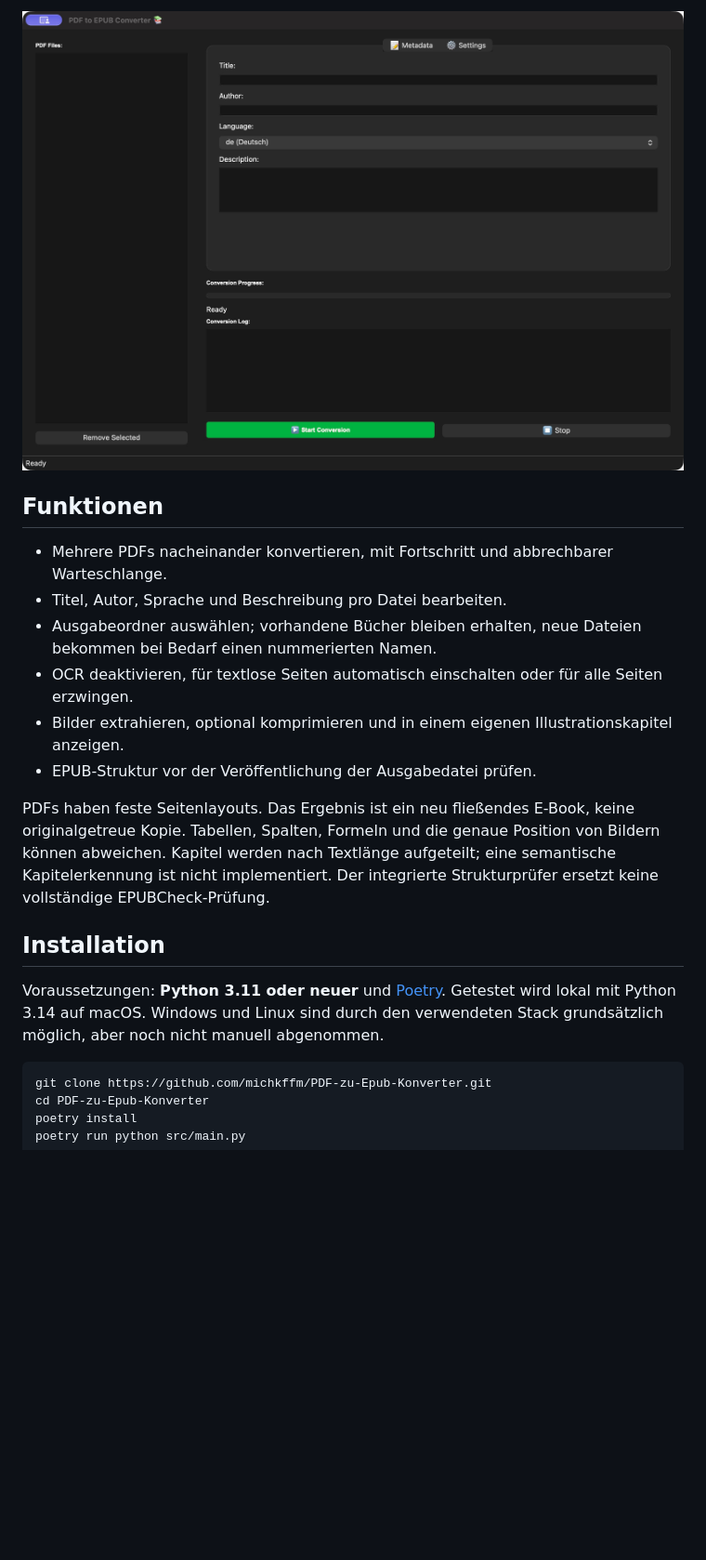
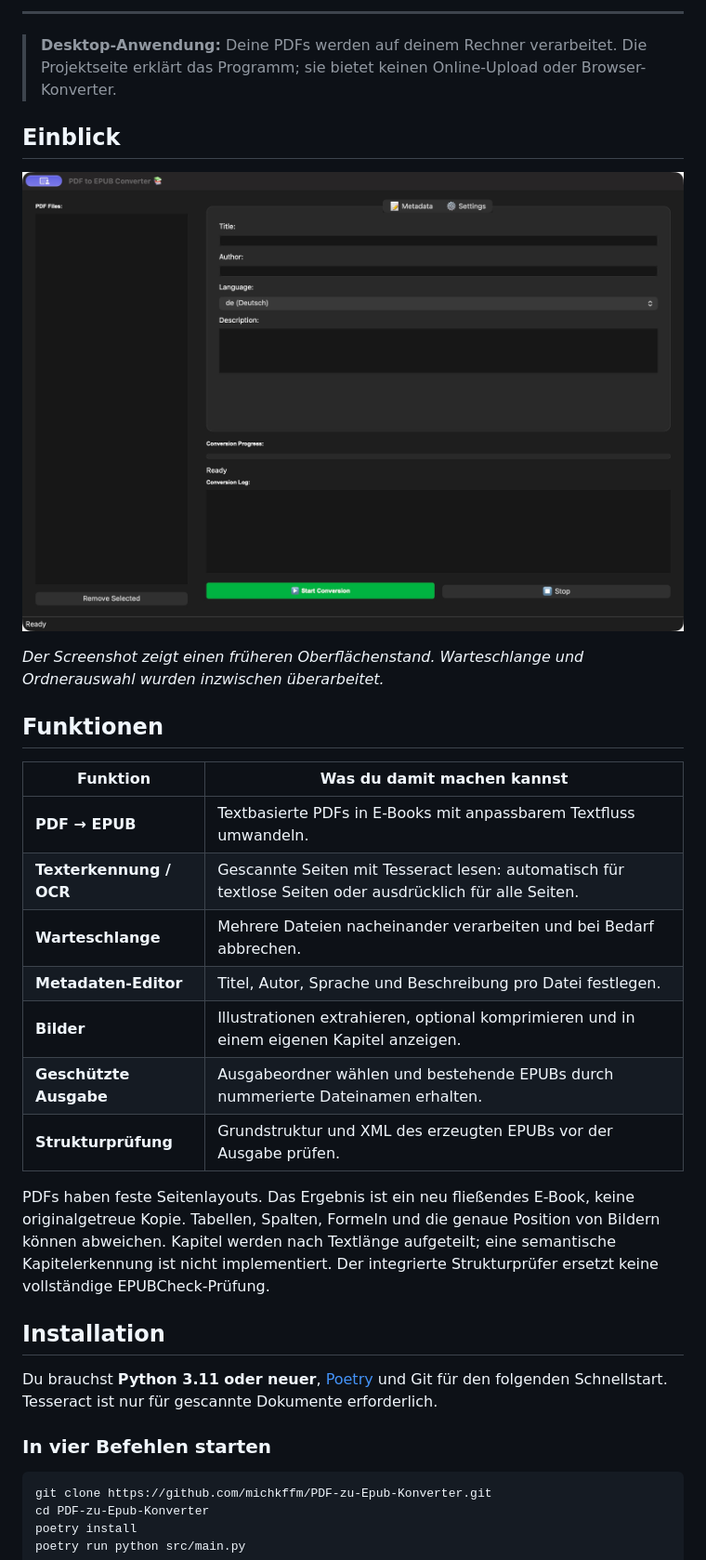
Before and after one commit to michkffm/PDF-zu-Epub-Konverter, a Markdown page: README.md, the part around one of its changes. Shown at 93% size. GitHub-like rendering; blank space fills up the shorter version.

Commit message:
Refresh README with project branding and current verification status

````diff
--- a/README.md
+++ b/README.md
@@ -10,20 +16,35 @@ Eine lokale Desktop-Anwendung: PDFs auswählen, Metadaten bearbeiten und als EPU
 
-![Desktop-Oberfläche](docs/screenshot.png)
+</div>
+
+---
+
+> **Desktop-Anwendung:** Deine PDFs werden auf deinem Rechner verarbeitet. Die Projektseite erklärt das Programm; sie bietet keinen Online-Upload oder Browser-Konverter.
+
+## Einblick
+
+![Desktop-Anwendung mit Dateiliste, Metadaten-Editor und Konvertierungsfortschritt](docs/screenshot.png)
+
+*Der Screenshot zeigt einen früheren Oberflächenstand. Warteschlange und Ordnerauswahl wurden inzwischen überarbeitet.*
 
 ## Funktionen
 
-- Mehrere PDFs nacheinander konvertieren, mit Fortschritt und abbrechbarer Warteschlange.
-- Titel, Autor, Sprache und Beschreibung pro Datei bearbeiten.
-- Ausgabeordner auswählen; vorhandene Bücher bleiben erhalten, neue Dateien bekommen bei Bedarf einen nummerierten Namen.
-- OCR deaktivieren, für textlose Seiten automatisch einschalten oder für alle Seiten erzwingen.
-- Bilder extrahieren, optional komprimieren und in einem eigenen Illustrationskapitel anzeigen.
-- EPUB-Struktur vor der Veröffentlichung der Ausgabedatei prüfen.
+| Funktion | Was du damit machen kannst |
+| --- | --- |
+| **PDF → EPUB** | Textbasierte PDFs in E-Books mit anpassbarem Textfluss umwandeln. |
+| **Texterkennung / OCR** | Gescannte Seiten mit Tesseract lesen: automatisch für textlose Seiten oder ausdrücklich für alle Seiten. |
+| **Warteschlange** | Mehrere Dateien nacheinander verarbeiten und bei Bedarf abbrechen. |
+| **Metadaten-Editor** | Titel, Autor, Sprache und Beschreibung pro Datei festlegen. |
+| **Bilder** | Illustrationen extrahieren, optional komprimieren und in einem eigenen Kapitel anzeigen. |
+| **Geschützte Ausgabe** | Ausgabeordner wählen und bestehende EPUBs durch nummerierte Dateinamen erhalten. |
+| **Strukturprüfung** | Grundstruktur und XML des erzeugten EPUBs vor der Ausgabe prüfen. |
 
 PDFs haben feste Seitenlayouts. Das Ergebnis ist ein neu fließendes E-Book, keine originalgetreue Kopie. Tabellen, Spalten, Formeln und die genaue Position von Bildern können abweichen. Kapitel werden nach Textlänge aufgeteilt; eine semantische Kapitelerkennung ist nicht implementiert. Der integrierte Strukturprüfer ersetzt keine vollständige EPUBCheck-Prüfung.
 
 ## Installation
 
-Voraussetzungen: **Python 3.11 oder neuer** und [Poetry](https://python-poetry.org/docs/#installation). Getestet wird lokal mit Python 3.14 auf macOS. Windows und Linux sind durch den verwendeten Stack grundsätzlich möglich, aber noch nicht manuell abgenommen.
+Du brauchst **Python 3.11 oder neuer**, [Poetry](https://python-poetry.org/docs/#installation) und Git für den folgenden Schnellstart. Tesseract ist nur für gescannte Dokumente erforderlich.
+
+### In vier Befehlen starten
 
 ```bash
 git clone https://github.com/michkffm/PDF-zu-Epub-Konverter.git
````
Also changed, not shown: other parts of README.md (+58 -11 lines).
